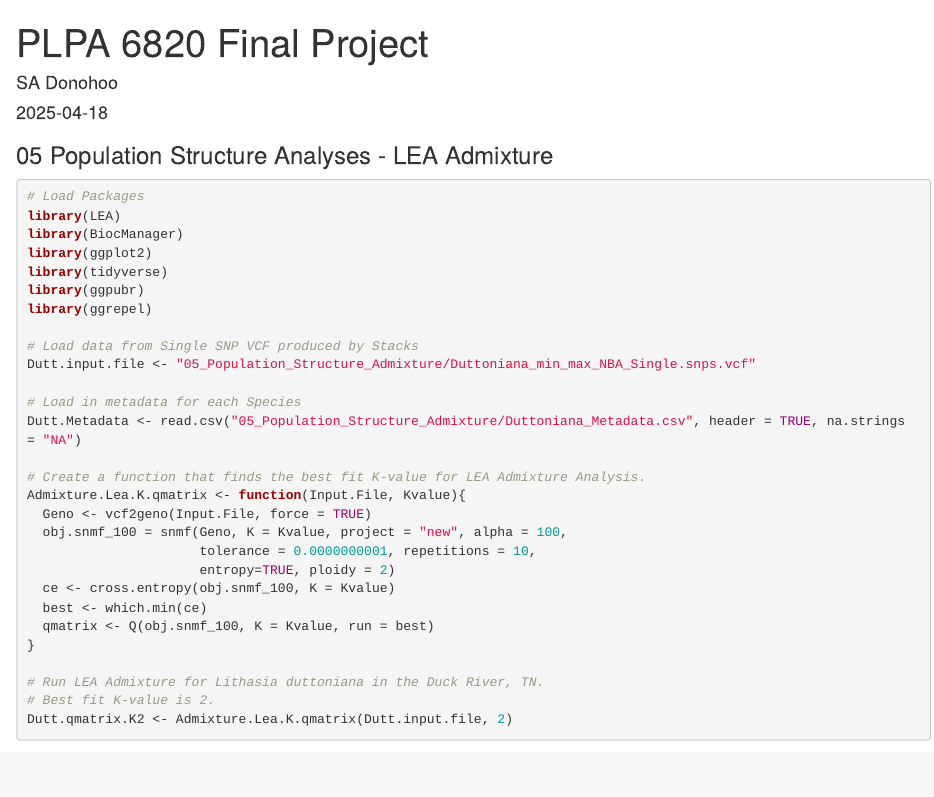
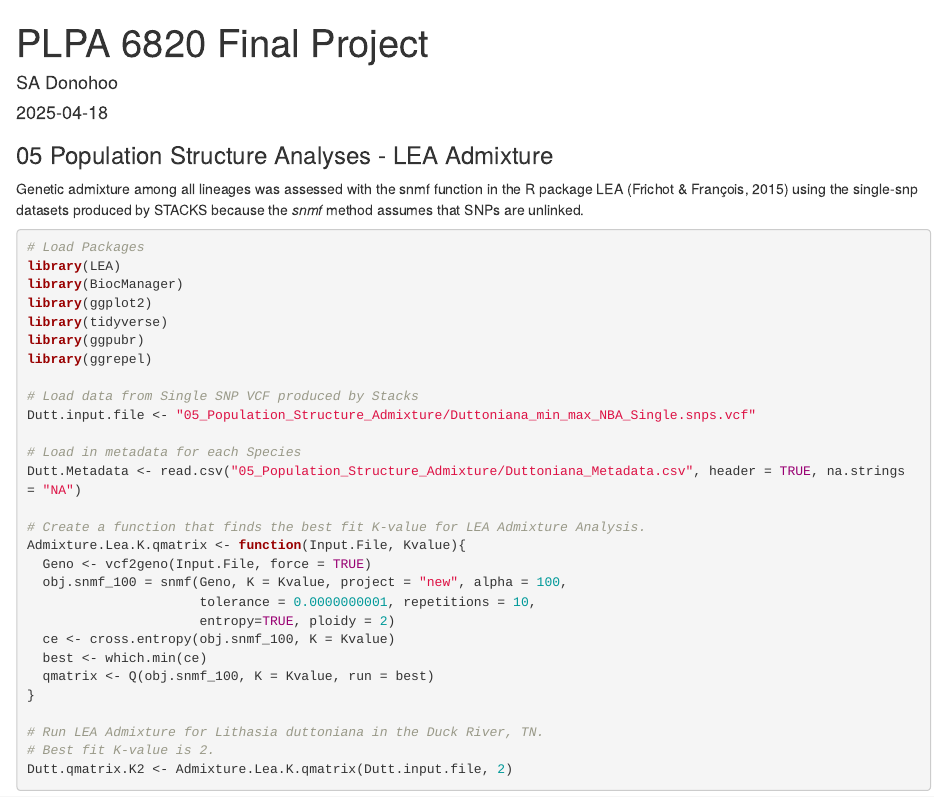
Before and after one commit to sad0046/PLPA_6820_Final_Project_DuckRiver_PopGen, an R Markdown document (Donohoo_PLPA_6820_FinalProject.Rmd): the page in a window 1100 px wide, from its top. Rendered offline with R 4.5, knitr and Pandoc, with nearby package versions; some code elsewhere in the file could not run offline.

Commit message:
Added information about LEA Admixture.

````diff
--- a/Donohoo_PLPA_6820_FinalProject.Rmd
+++ b/Donohoo_PLPA_6820_FinalProject.Rmd
@@ -10,6 +10,7 @@ knitr::opts_chunk$set(echo = TRUE,warning = FALSE, message = FALSE)
 ```
 
 ### 05 Population Structure Analyses - LEA Admixture
+Genetic admixture among all lineages was assessed with the snmf function in the R package LEA (Frichot & François, 2015) using the single-snp datasets produced by STACKS because the *snmf* method assumes that SNPs are unlinked.
 
 ```{r 05_LEA_Admixture_Analysis, echo=TRUE, results = 'hide'}
 
````
